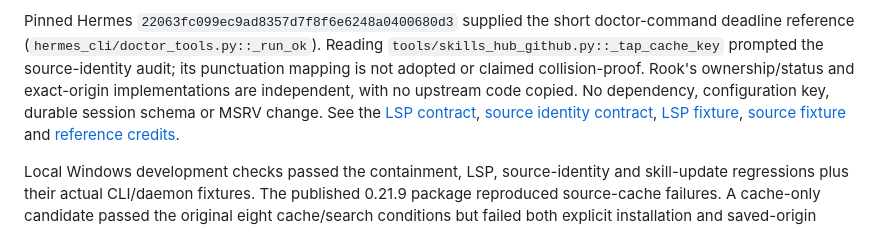
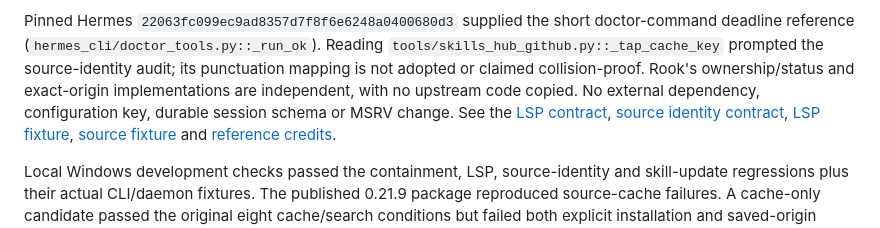
Before and after one commit to ASlava12/rook, a Markdown page: docs/releases/0.21.11.md, the part around the change. GitHub-like rendering.

Commit message:
Clarify unchanged external dependency scope in release notes

```diff
--- a/docs/releases/0.21.11.md
+++ b/docs/releases/0.21.11.md
@@ -49,7 +49,7 @@ doctor-command deadline reference (`hermes_cli/doctor_tools.py::_run_ok`).
 Reading `tools/skills_hub_github.py::_tap_cache_key` prompted the source-identity
 audit; its punctuation mapping is not adopted or claimed collision-proof.
 Rook's ownership/status and exact-origin implementations are independent, with
-no upstream code copied. No dependency, configuration key, durable session schema or
+no upstream code copied. No external dependency, configuration key, durable session schema or
 MSRV change. See the [LSP contract](../lsp-detection-lifetime.md),
 [source identity contract](../catalog-source-identity.md),
 [LSP fixture](../../xtask/probes/lsp-detection/README.md),
```
